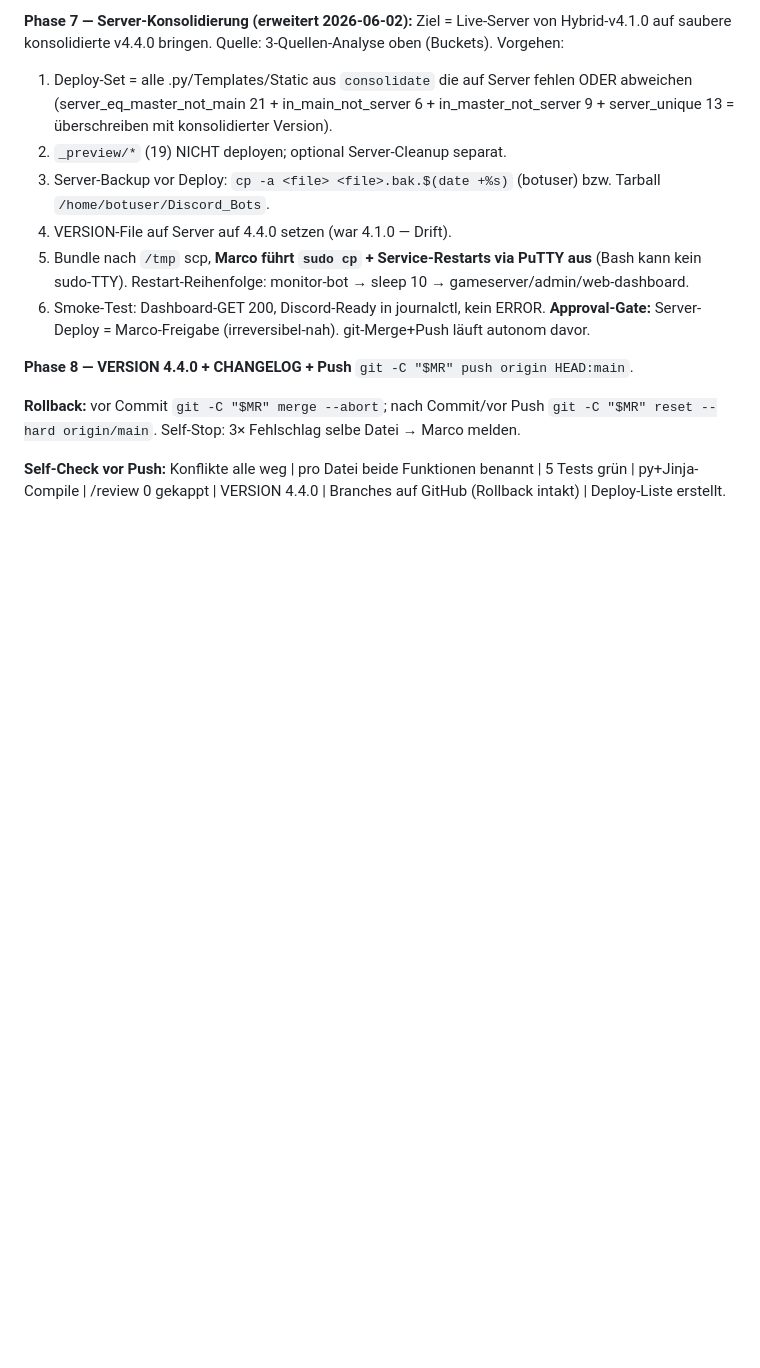
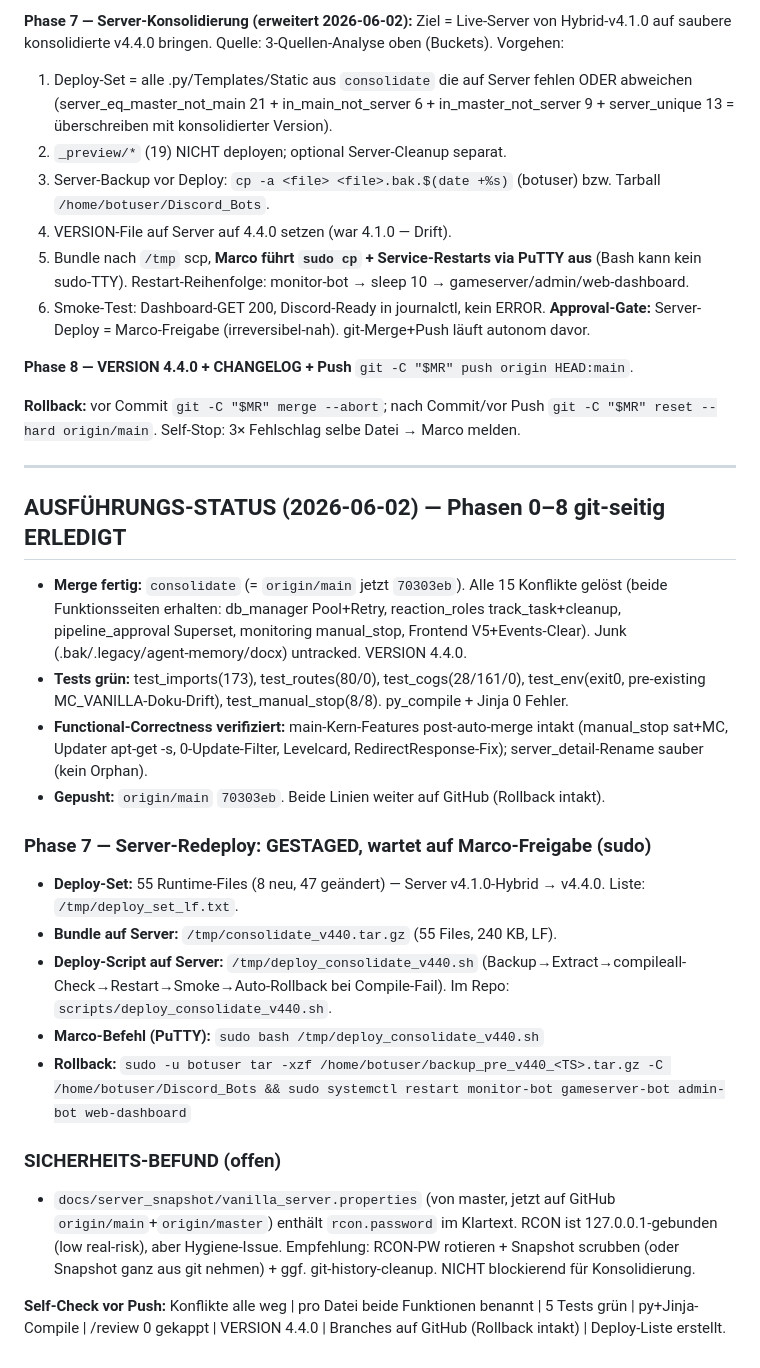
Before and after one commit to Marco-Satis/discord-bots, a Markdown page: docs/KONSOLIDIERUNG_2026-06-01.md, the part around the change. Drawn GitHub-style; blank space fills up the shorter version.

Commit message:
docs(konsolidierung): Ausfuehrungs-Status Phasen 0-8 + Server-Phase-7-Gate + Security-Befund
Co-Authored-By: Claude Opus 4.8 (1M context) <noreply@anthropic.com>

```diff
--- a/docs/KONSOLIDIERUNG_2026-06-01.md
+++ b/docs/KONSOLIDIERUNG_2026-06-01.md
@@ -156,4 +156,23 @@ cd "$MR" && for t in test_imports test_routes test_cogs test_env_completeness te
 
 **Rollback:** vor Commit `git -C "$MR" merge --abort`; nach Commit/vor Push `git -C "$MR" reset --hard origin/main`. Self-Stop: 3× Fehlschlag selbe Datei → Marco melden.
 
+---
+
+## AUSFÜHRUNGS-STATUS (2026-06-02) — Phasen 0–8 git-seitig ERLEDIGT
+
+- **Merge fertig:** `consolidate` (= `origin/main` jetzt `70303eb`). Alle 15 Konflikte gelöst (beide Funktionsseiten erhalten: db_manager Pool+Retry, reaction_roles track_task+cleanup, pipeline_approval Superset, monitoring manual_stop, Frontend V5+Events-Clear). Junk (.bak/.legacy/agent-memory/docx) untracked. VERSION 4.4.0.
+- **Tests grün:** test_imports(173), test_routes(80/0), test_cogs(28/161/0), test_env(exit0, pre-existing MC_VANILLA-Doku-Drift), test_manual_stop(8/8). py_compile + Jinja 0 Fehler.
+- **Functional-Correctness verifiziert:** main-Kern-Features post-auto-merge intakt (manual_stop sat+MC, Updater apt-get -s, 0-Update-Filter, Levelcard, RedirectResponse-Fix); server_detail-Rename sauber (kein Orphan).
+- **Gepusht:** `origin/main` `70303eb`. Beide Linien weiter auf GitHub (Rollback intakt).
+
+### Phase 7 — Server-Redeploy: GESTAGED, wartet auf Marco-Freigabe (sudo)
+- **Deploy-Set:** 55 Runtime-Files (8 neu, 47 geändert) — Server v4.1.0-Hybrid → v4.4.0. Liste: `/tmp/deploy_set_lf.txt`.
+- **Bundle auf Server:** `/tmp/consolidate_v440.tar.gz` (55 Files, 240 KB, LF).
+- **Deploy-Script auf Server:** `/tmp/deploy_consolidate_v440.sh` (Backup→Extract→compileall-Check→Restart→Smoke→Auto-Rollback bei Compile-Fail). Im Repo: `scripts/deploy_consolidate_v440.sh`.
+- **Marco-Befehl (PuTTY):** `sudo bash /tmp/deploy_consolidate_v440.sh`
+- **Rollback:** `sudo -u botuser tar -xzf /home/botuser/backup_pre_v440_<TS>.tar.gz -C /home/botuser/Discord_Bots && sudo systemctl restart monitor-bot gameserver-bot admin-bot web-dashboard`
+
+### SICHERHEITS-BEFUND (offen)
+- `docs/server_snapshot/vanilla_server.properties` (von master, jetzt auf GitHub `origin/main`+`origin/master`) enthält `rcon.password` im Klartext. RCON ist 127.0.0.1-gebunden (low real-risk), aber Hygiene-Issue. Empfehlung: RCON-PW rotieren + Snapshot scrubben (oder Snapshot ganz aus git nehmen) + ggf. git-history-cleanup. NICHT blockierend für Konsolidierung.
+
 **Self-Check vor Push:** Konflikte alle weg | pro Datei beide Funktionen benannt | 5 Tests grün | py+Jinja-Compile | /review 0 gekappt | VERSION 4.4.0 | Branches auf GitHub (Rollback intakt) | Deploy-Liste erstellt.
```
